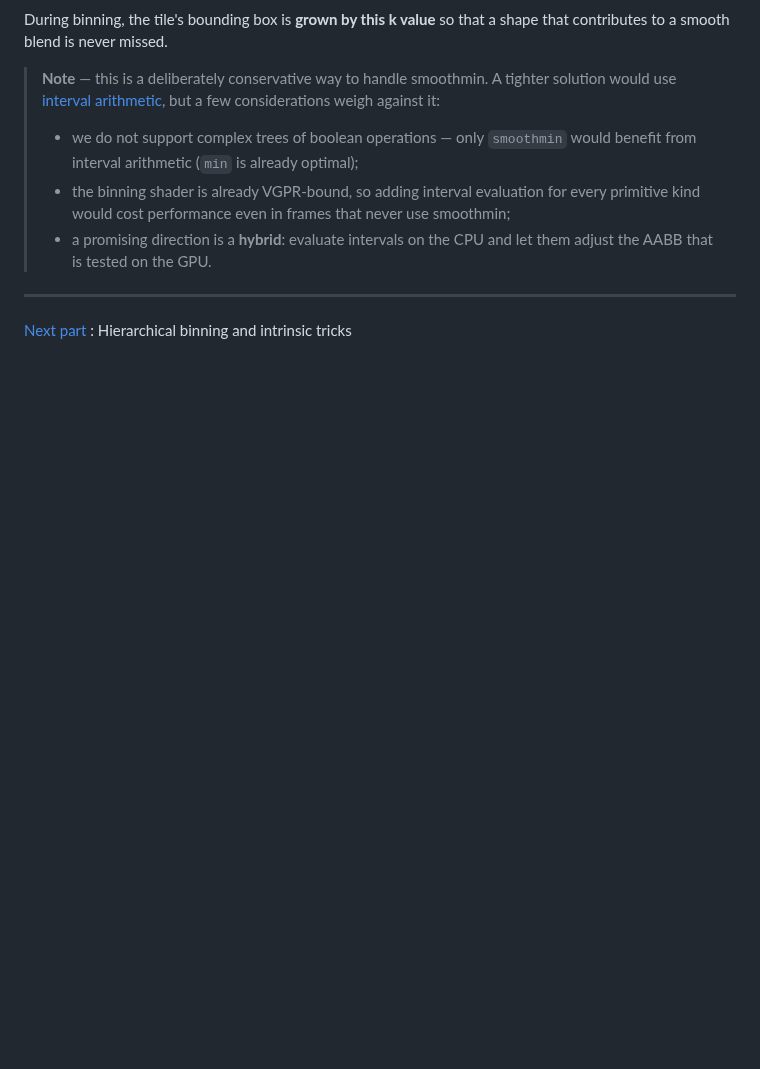
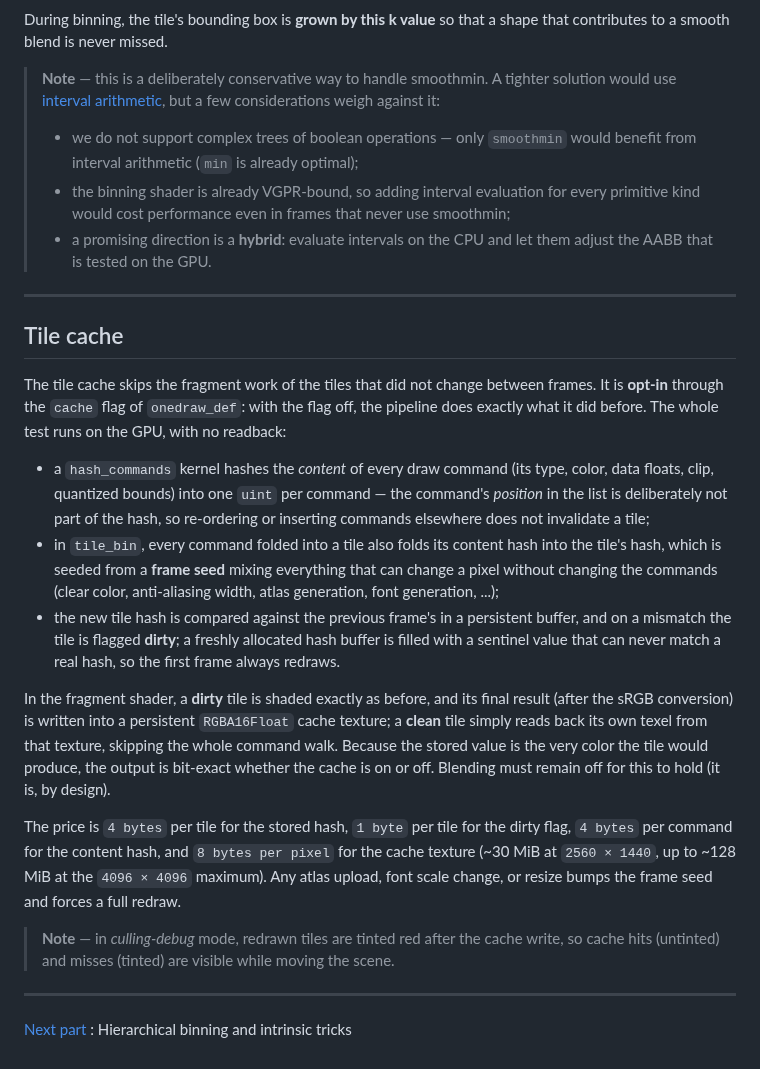
Before and after one commit to Geolm/onedraw, a Markdown page: doc/part1.md, the part around the change. Drawn GitHub-style; blank space fills up the shorter version.

Commit message:
tile-caching optim, first functional version

```diff
--- a/doc/part1.md
+++ b/doc/part1.md
@@ -62,4 +62,20 @@ During binning, the tile's bounding box is **grown by this k value** so that a s
 
 ---
 
+## Tile cache
+
+The tile cache skips the fragment work of the tiles that did not change between frames. It is **opt-in** through the `cache` flag of `onedraw_def`: with the flag off, the pipeline does exactly what it did before. The whole test runs on the GPU, with no readback:
+
+* a `hash_commands` kernel hashes the *content* of every draw command (its type, color, data floats, clip, quantized bounds) into one `uint` per command — the command's *position* in the list is deliberately not part of the hash, so re-ordering or inserting commands elsewhere does not invalidate a tile;
+* in `tile_bin`, every command folded into a tile also folds its content hash into the tile's hash, which is seeded from a **frame seed** mixing everything that can change a pixel without changing the commands (clear color, anti-aliasing width, atlas generation, font generation, ...);
+* the new tile hash is compared against the previous frame's in a persistent buffer, and on a mismatch the tile is flagged **dirty**; a freshly allocated hash buffer is filled with a sentinel value that can never match a real hash, so the first frame always redraws.
+
+In the fragment shader, a **dirty** tile is shaded exactly as before, and its final result (after the sRGB conversion) is written into a persistent `RGBA16Float` cache texture; a **clean** tile simply reads back its own texel from that texture, skipping the whole command walk. Because the stored value is the very color the tile would produce, the output is bit-exact whether the cache is on or off. Blending must remain off for this to hold (it is, by design).
+
+The price is `4 bytes` per tile for the stored hash, `1 byte` per tile for the dirty flag, `4 bytes` per command for the content hash, and `8 bytes per pixel` for the cache texture (~30 MiB at `2560 × 1440`, up to ~128 MiB at the `4096 × 4096` maximum). Any atlas upload, font scale change, or resize bumps the frame seed and forces a full redraw.
+
+> **Note** — in *culling-debug* mode, redrawn tiles are tinted red after the cache write, so cache hits (untinted) and misses (tinted) are visible while moving the scene.
+
+---
+
 [Next part](part2.md) : Hierarchical binning and intrinsic tricks
```
Also changed, not shown: reference_highdpi.png, 9 other files.
